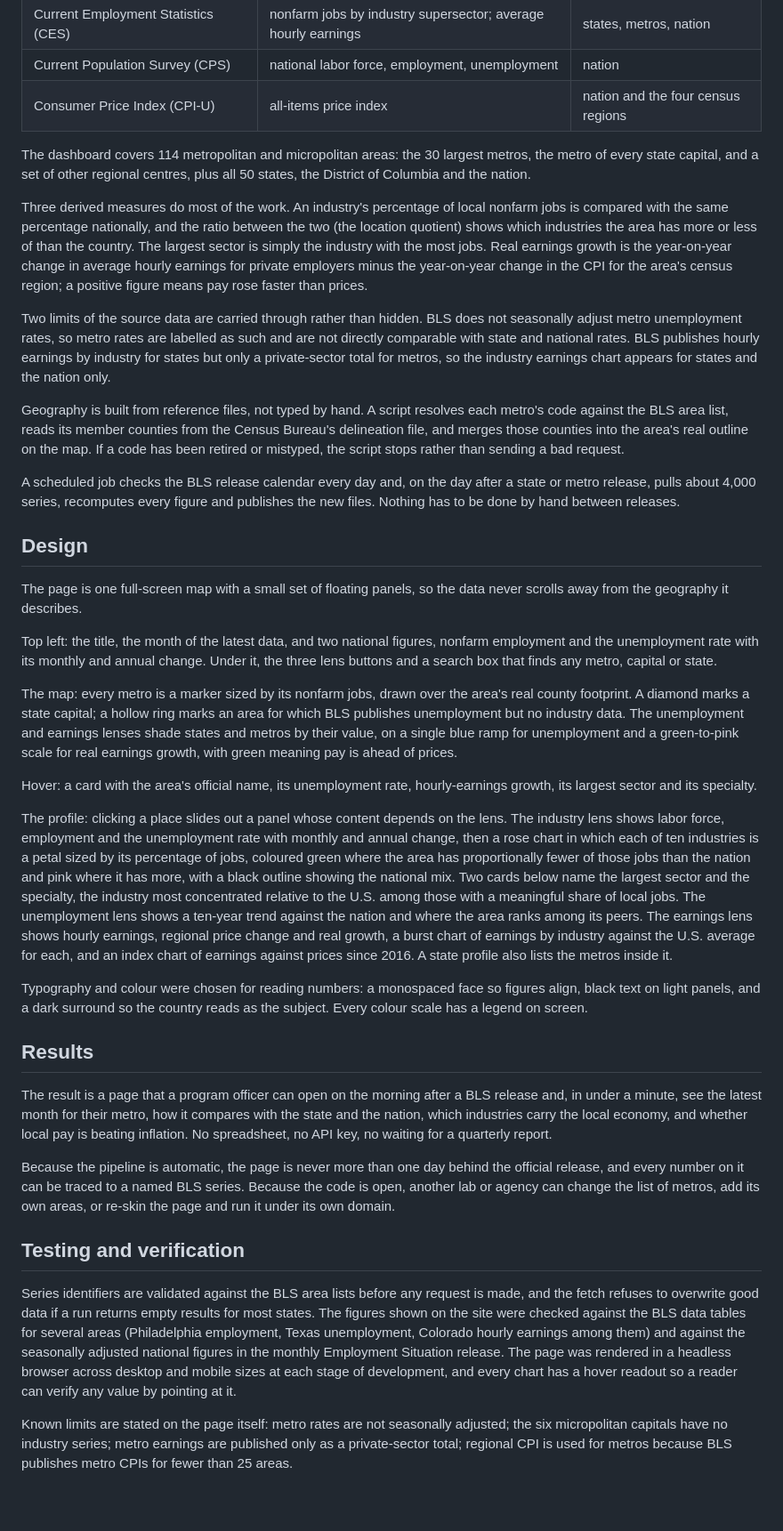
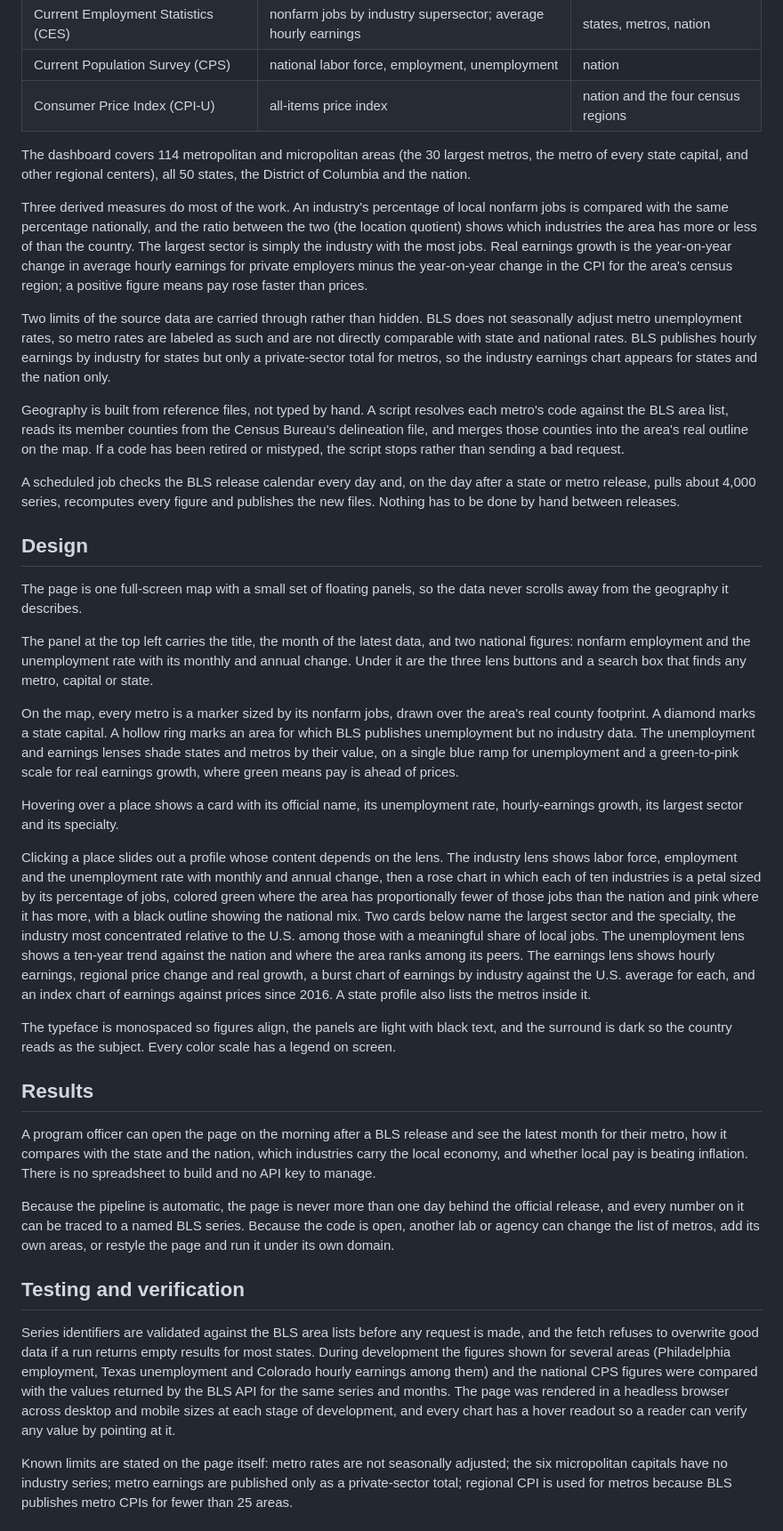
Before and after one commit to cyber-hbliu/workforce_demographic_dashboard, a Markdown page: README.md, the part around one of its changes. Shown at 89% size. GitHub-like rendering; blank space fills up the shorter version.

Commit message:
README: apply plain-style pass
Co-Authored-By: Claude Fable 5.1 <noreply@anthropic.com>
Claude-Session: https://claude.ai/code/session_01T3GHm6FMFueYFDAowBuoDP

```diff
--- a/README.md
+++ b/README.md
@@ -41,11 +39,11 @@ Data comes directly from the BLS public API, from four programs.
 | Current Population Survey (CPS) | national labor force, employment, unemployment | nation |
 | Consumer Price Index (CPI-U) | all-items price index | nation and the four census regions |
 
-The dashboard covers 114 metropolitan and micropolitan areas: the 30 largest metros, the metro of every state capital, and a set of other regional centres, plus all 50 states, the District of Columbia and the nation.
+The dashboard covers 114 metropolitan and micropolitan areas (the 30 largest metros, the metro of every state capital, and other regional centers), all 50 states, the District of Columbia and the nation.
 
 Three derived measures do most of the work. An industry's percentage of local nonfarm jobs is compared with the same percentage nationally, and the ratio between the two (the location quotient) shows which industries the area has more or less of than the country. The largest sector is simply the industry with the most jobs. Real earnings growth is the year-on-year change in average hourly earnings for private employers minus the year-on-year change in the CPI for the area's census region; a positive figure means pay rose faster than prices.
 
-Two limits of the source data are carried through rather than hidden. BLS does not seasonally adjust metro unemployment rates, so metro rates are labelled as such and are not directly comparable with state and national rates. BLS publishes hourly earnings by industry for states but only a private-sector total for metros, so the industry earnings chart appears for states and the nation only.
+Two limits of the source data are carried through rather than hidden. BLS does not seasonally adjust metro unemployment rates, so metro rates are labeled as such and are not directly comparable with state and national rates. BLS publishes hourly earnings by industry for states but only a private-sector total for metros, so the industry earnings chart appears for states and the nation only.
 
 Geography is built from reference files, not typed by hand. A script resolves each metro's code against the BLS area list, reads its member counties from the Census Bureau's delineation file, and merges those counties into the area's real outline on the map. If a code has been retired or mistyped, the script stops rather than sending a bad request.
 
@@ -55,25 +53,25 @@ A scheduled job checks the BLS release calendar every day and, on the day after
 
 The page is one full-screen map with a small set of floating panels, so the data never scrolls away from the geography it describes.
 
-Top left: the title, the month of the latest data, and two national figures, nonfarm employment and the unemployment rate with its monthly and annual change. Under it, the three lens buttons and a search box that finds any metro, capital or state.
+The panel at the top left carries the title, the month of the latest data, and two national figures: nonfarm employment and the unemployment rate with its monthly and annual change. Under it are the three lens buttons and a search box that finds any metro, capital or state.
 
-The map: every metro is a marker sized by its nonfarm jobs, drawn over the area's real county footprint. A diamond marks a state capital; a hollow ring marks an area for which BLS publishes unemployment but no industry data. The unemployment and earnings lenses shade states and metros by their value, on a single blue ramp for unemployment and a green-to-pink scale for real earnings growth, with green meaning pay is ahead of prices.
+On the map, every metro is a marker sized by its nonfarm jobs, drawn over the area's real county footprint. A diamond marks a state capital. A hollow ring marks an area for which BLS publishes unemployment but no industry data. The unemployment and earnings lenses shade states and metros by their value, on a single blue ramp for unemployment and a green-to-pink scale for real earnings growth, where green means pay is ahead of prices.
 
-Hover: a card with the area's official name, its unemployment rate, hourly-earnings growth, its largest sector and its specialty.
+Hovering over a place shows a card with its official name, its unemployment rate, hourly-earnings growth, its largest sector and its specialty.
 
-The profile: clicking a place slides out a panel whose content depends on the lens. The industry lens shows labor force, employment and the unemployment rate with monthly and annual change, then a rose chart in which each of ten industries is a petal sized by its percentage of jobs, coloured green where the area has proportionally fewer of those jobs than the nation and pink where it has more, with a black outline showing the national mix. Two cards below name the largest sector and the specialty, the industry most concentrated relative to the U.S. among those with a meaningful share of local jobs. The unemployment lens shows a ten-year trend against the nation and where the area ranks among its peers. The earnings lens shows hourly earnings, regional price change and real growth, a burst chart of earnings by industry against the U.S. average for each, and an index chart of earnings against prices since 2016. A state profile also lists the metros inside it.
+Clicking a place slides out a profile whose content depends on the lens. The industry lens shows labor force, employment and the unemployment rate with monthly and annual change, then a rose chart in which each of ten industries is a petal sized by its percentage of jobs, colored green where the area has proportionally fewer of those jobs than the nation and pink where it has more, with a black outline showing the national mix. Two cards below name the largest sector and the specialty, the industry most concentrated relative to the U.S. among those with a meaningful share of local jobs. The unemployment lens shows a ten-year trend against the nation and where the area ranks among its peers. The earnings lens shows hourly earnings, regional price change and real growth, a burst chart of earnings by industry against the U.S. average for each, and an index chart of earnings against prices since 2016. A state profile also lists the metros inside it.
 
-Typography and colour were chosen for reading numbers: a monospaced face so figures align, black text on light panels, and a dark surround so the country reads as the subject. Every colour scale has a legend on screen.
+The typeface is monospaced so figures align, the panels are light with black text, and the surround is dark so the country reads as the subject. Every color scale has a legend on screen.
 
 ## Results
 
-The result is a page that a program officer can open on the morning after a BLS release and, in under a minute, see the latest month for their metro, how it compares with the state and the nation, which industries carry the local economy, and whether local pay is beating inflation. No spreadsheet, no API key, no waiting for a quarterly report.
+A program officer can open the page on the morning after a BLS release and see the latest month for their metro, how it compares with the state and the nation, which industries carry the local economy, and whether local pay is beating inflation. There is no spreadsheet to build and no API key to manage.
 
-Because the pipeline is automatic, the page is never more than one day behind the official release, and every number on it can be traced to a named BLS series. Because the code is open, another lab or agency can change the list of metros, add its own areas, or re-skin the page and run it under its own domain.
+Because the pipeline is automatic, the page is never more than one day behind the official release, and every number on it can be traced to a named BLS series. Because the code is open, another lab or agency can change the list of metros, add its own areas, or restyle the page and run it under its own domain.
 
 ## Testing and verification
 
-Series identifiers are validated against the BLS area lists before any request is made, and the fetch refuses to overwrite good data if a run returns empty results for most states. The figures shown on the site were checked against the BLS data tables for several areas (Philadelphia employment, Texas unemployment, Colorado hourly earnings among them) and against the seasonally adjusted national figures in the monthly Employment Situation release. The page was rendered in a headless browser across desktop and mobile sizes at each stage of development, and every chart has a hover readout so a reader can verify any value by pointing at it.
+Series identifiers are validated against the BLS area lists before any request is made, and the fetch refuses to overwrite good data if a run returns empty results for most states. During development the figures shown for several areas (Philadelphia employment, Texas unemployment and Colorado hourly earnings among them) and the national CPS figures were compared with the values returned by the BLS API for the same series and months. The page was rendered in a headless browser across desktop and mobile sizes at each stage of development, and every chart has a hover readout so a reader can verify any value by pointing at it.
 
 Known limits are stated on the page itself: metro rates are not seasonally adjusted; the six micropolitan capitals have no industry series; metro earnings are published only as a private-sector total; regional CPI is used for metros because BLS publishes metro CPIs for fewer than 25 areas.
 
```
Also changed, not shown: other parts of README.md (+4 -6 lines).
